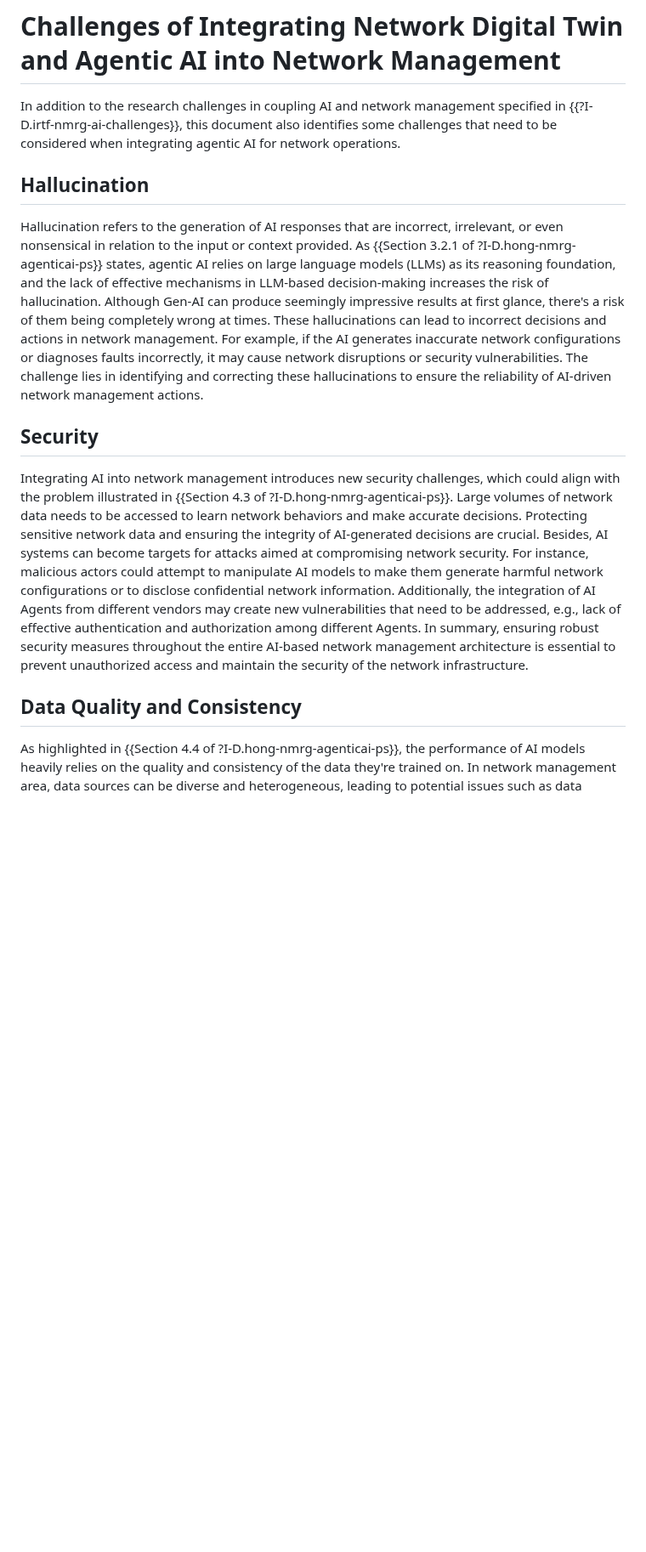
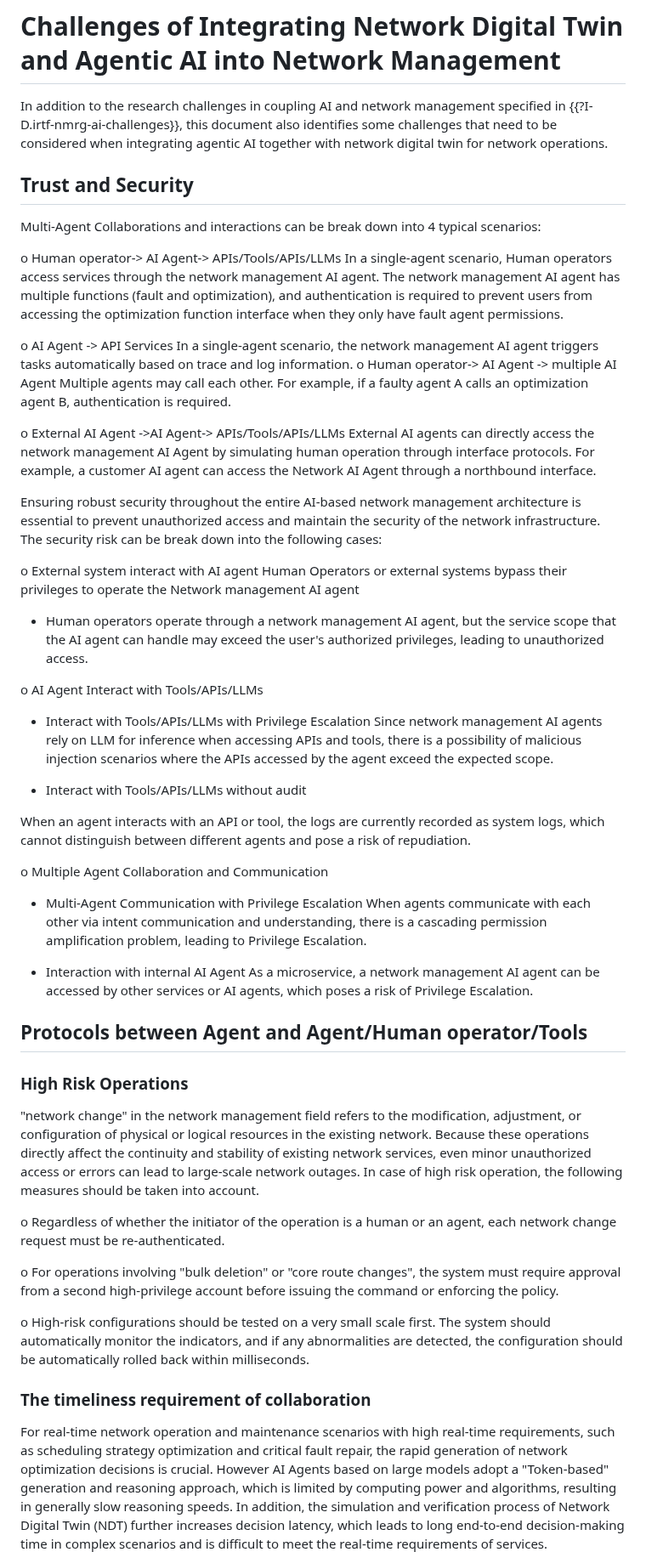
Before and after one commit to QiufangMa/Agent-architecture, a Markdown page: draft-wmz-nmrg-agent-ndt-arch.md, the part around one of its changes. Shown at 85% size. GitHub-like rendering; blank space fills up the shorter version.

Commit message:
Rewrite Challenges section

```diff
--- a/draft-wmz-nmrg-agent-ndt-arch.md
+++ b/draft-wmz-nmrg-agent-ndt-arch.md
@@ -957,36 +957,80 @@ systems against real-world threats.
 In addition to the research challenges in coupling AI and network management
 specified in {{?I-D.irtf-nmrg-ai-challenges}}, this document
 also identifies some challenges that need to be considered when integrating
-agentic AI for network operations.
+agentic AI together with network digital twin for network operations.
 
-## Hallucination
+## Trust and Security
+Multi-Agent Collaborations and interactions can be break down into 4 typical scenarios:
 
-Hallucination refers to the generation of AI responses that are incorrect, irrelevant,
-or even nonsensical in relation to the input or context provided. As {{Section 3.2.1 of ?I-D.hong-nmrg-agenticai-ps}} states, agentic AI relies on large language models (LLMs) as its reasoning foundation, and the lack of effective mechanisms in LLM-based decision-making increases the risk of hallucination.
-Although Gen-AI can produce seemingly impressive results at first glance, there's
-a risk of them being completely wrong at times. These hallucinations can lead to
-incorrect decisions and actions in network management. For example, if the AI
-generates inaccurate network configurations or diagnoses faults incorrectly, it
-may cause network disruptions or security vulnerabilities. The challenge lies
-in identifying and correcting these hallucinations to ensure the reliability of
-AI-driven network management actions.
+o Human operator-> AI Agent-> APIs/Tools/APIs/LLMs
+In a single-agent scenario, Human operators access services through the network management AI agent. The network
+management AI agent has multiple functions (fault and optimization), and authentication is required to prevent users
+from accessing the optimization function interface when they only have fault agent permissions.
 
-## Security
+o AI Agent -> API Services
+In a single-agent scenario, the network management AI agent triggers tasks automatically based on trace and log information.
+o Human operator-> AI Agent -> multiple AI Agent
+Multiple agents may call each other. For example, if a faulty agent A calls an optimization agent B, authentication is required.
 
-Integrating AI into network management introduces new security challenges, which could align with the problem illustrated in {{Section 4.3 of ?I-D.hong-nmrg-agenticai-ps}}. Large
-volumes of network data needs to be accessed to learn network behaviors and make
-accurate decisions. Protecting sensitive network data and ensuring the integrity
-of AI-generated decisions are crucial. Besides, AI systems can become targets for attacks
-aimed at compromising network security. For instance, malicious actors could attempt
-to manipulate AI models to make them generate harmful network configurations or
-to disclose confidential network information. Additionally, the integration of AI
-Agents from different vendors may create new vulnerabilities that need to be
-addressed, e.g., lack of effective authentication and authorization among different Agents.
-In summary, ensuring robust security measures throughout the entire AI-based network
+o External AI Agent ->AI Agent-> APIs/Tools/APIs/LLMs
+External AI agents can directly access the network management AI Agent by simulating human operation through interface protocols.
+For example, a customer AI agent can access the Network AI Agent through a northbound interface.
+
+Ensuring robust security throughout the entire AI-based network
 management architecture is essential to prevent unauthorized access and maintain the
-security of the network infrastructure.
+security of the network infrastructure. The security risk can be break down into the following cases:
 
-## Data Quality and Consistency
+o External system interact with AI agent
+Human Operators or external systems bypass their privileges to operate the Network management AI agent
 
-As highlighted in {{Section 4.4 of ?I-D.hong-nmrg-agenticai-ps}}, the performance of AI models heavily relies on the quality and consistency of the
-data they're trained on. In network management area, data sources can be diverse
+* Human operators operate through a network management AI agent, but the service scope that the AI agent can handle may exceed
+  the user's authorized privileges, leading to unauthorized access.
+
+o  AI Agent Interact with Tools/APIs/LLMs
+
+* Interact with Tools/APIs/LLMs with Privilege Escalation
+Since network management AI agents rely on LLM for inference when accessing APIs and tools, there is a possibility of malicious
+injection scenarios where the APIs accessed by the agent exceed the expected scope.
+
+* Interact with Tools/APIs/LLMs without audit
+
+When an agent interacts with an API or tool, the logs are currently recorded as system logs, which cannot distinguish between
+different agents and pose a risk of repudiation.
+
+o Multiple Agent Collaboration and Communication
+
+* Multi-Agent Communication with Privilege Escalation
+When agents communicate with each other via intent communication and understanding, there is a cascading permission amplification problem,
+leading to Privilege Escalation.
+
+* Interaction with internal AI Agent
+As a microservice, a network management AI agent can be accessed by other services or AI agents, which poses a risk of Privilege Escalation.
+
+## Protocols between Agent and Agent/Human operator/Tools
+
+### High Risk Operations
+
+"network change" in the network management field refers to the modification, adjustment, or configuration of physical or logical
+resources in the existing network. Because these operations directly affect the continuity and stability of existing network services,
+even minor unauthorized access or errors can lead to large-scale network outages. In case of high risk operation, the following measures
+should be taken into account.
+
+o Regardless of whether the initiator of the operation is a human or an agent, each network change request must be re-authenticated.
+
+o For operations involving "bulk deletion" or "core route changes", the system must require approval from a second high-privilege account
+before issuing the command or enforcing the policy.
+
+o High-risk configurations should be tested on a very small scale first. The system should automatically monitor the indicators, and if
+any abnormalities are detected, the configuration should be automatically rolled back within milliseconds.
+
+### The timeliness requirement of collaboration
+
+For real-time network operation and maintenance scenarios with high real-time requirements,
+such as scheduling strategy optimization and critical fault repair, the rapid
+generation of network optimization decisions is crucial. However AI Agents based on large models adopt a "Token-based" generation
+and reasoning approach, which is limited by computing power and algorithms, resulting in generally slow reasoning
+speeds. In addition, the simulation and verification process of Network Digital
+Twin (NDT) further increases decision latency, which leads to long end-to-end
+decision-making time in complex scenarios and is difficult to meet the real-time
+requirements of services.
+
```
Also changed, not shown: other parts of draft-wmz-nmrg-agent-ndt-arch.md (+49 -25 lines).
